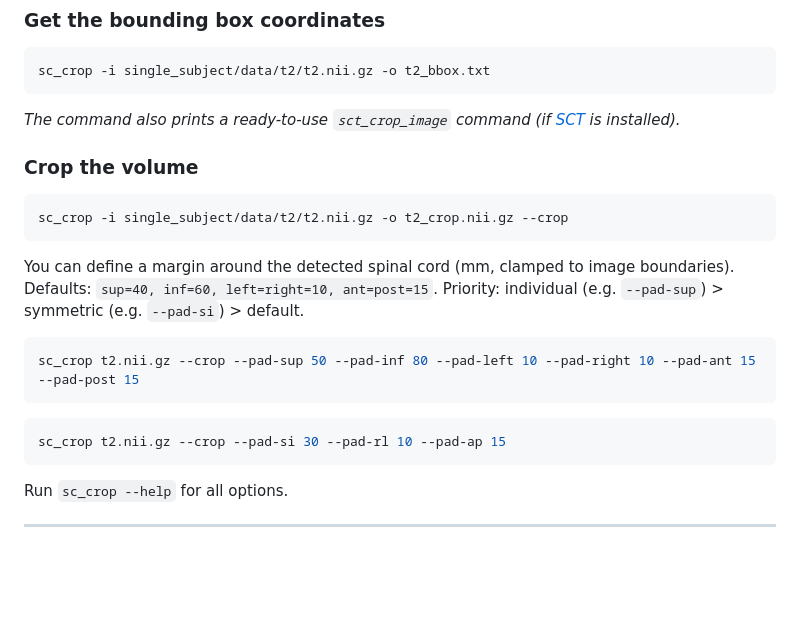
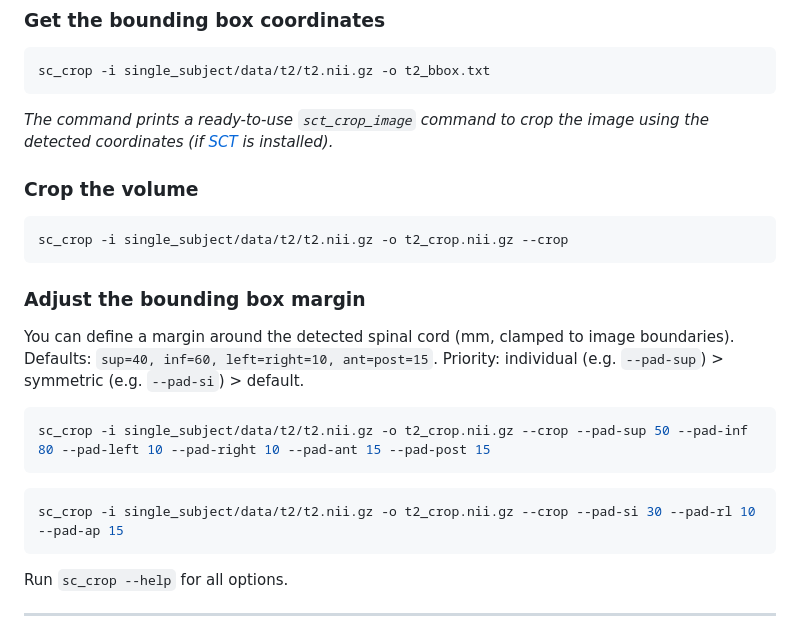
Before and after one commit to ivadomed/sc-crop, a Markdown page: README.md, the part around the change. Rendered like a GitHub page; blank space fills up the shorter version.

Commit message:
readme: fix sct_crop_image note, add Adjust the bounding box margin section
Co-Authored-By: Claude Sonnet 4.6 <noreply@anthropic.com>

````diff
--- a/README.md
+++ b/README.md
@@ -55,7 +55,7 @@ unzip sct_tutorial.zip
 sc_crop -i single_subject/data/t2/t2.nii.gz -o t2_bbox.txt
 ```
 
-_The command also prints a ready-to-use `sct_crop_image` command (if [SCT](https://spinalcordtoolbox.com) is installed)._
+_The command prints a ready-to-use `sct_crop_image` command to crop the image using the detected coordinates (if [SCT](https://spinalcordtoolbox.com) is installed)._
 
 ### Crop the volume
 
@@ -63,14 +63,16 @@ _The command also prints a ready-to-use `sct_crop_image` command (if [SCT](https
 sc_crop -i single_subject/data/t2/t2.nii.gz -o t2_crop.nii.gz --crop
 ```
 
+### Adjust the bounding box margin
+
 You can define a margin around the detected spinal cord (mm, clamped to image boundaries). Defaults: `sup=40, inf=60, left=right=10, ant=post=15`. Priority: individual (e.g. `--pad-sup`) > symmetric (e.g. `--pad-si`) > default.
 
 ```bash
-sc_crop t2.nii.gz --crop --pad-sup 50 --pad-inf 80 --pad-left 10 --pad-right 10 --pad-ant 15 --pad-post 15
+sc_crop -i single_subject/data/t2/t2.nii.gz -o t2_crop.nii.gz --crop --pad-sup 50 --pad-inf 80 --pad-left 10 --pad-right 10 --pad-ant 15 --pad-post 15
 ```
 
 ```bash
-sc_crop t2.nii.gz --crop --pad-si 30 --pad-rl 10 --pad-ap 15
+sc_crop -i single_subject/data/t2/t2.nii.gz -o t2_crop.nii.gz --crop --pad-si 30 --pad-rl 10 --pad-ap 15
 ```
 
 Run `sc_crop --help` for all options.
````
